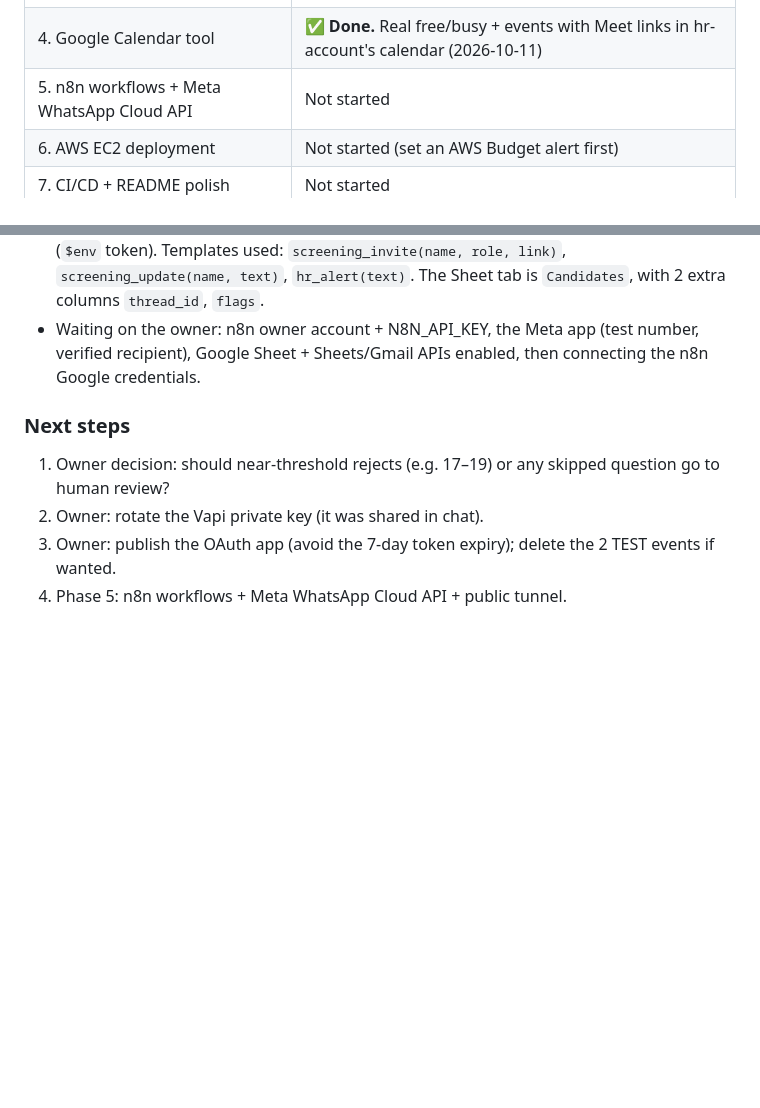
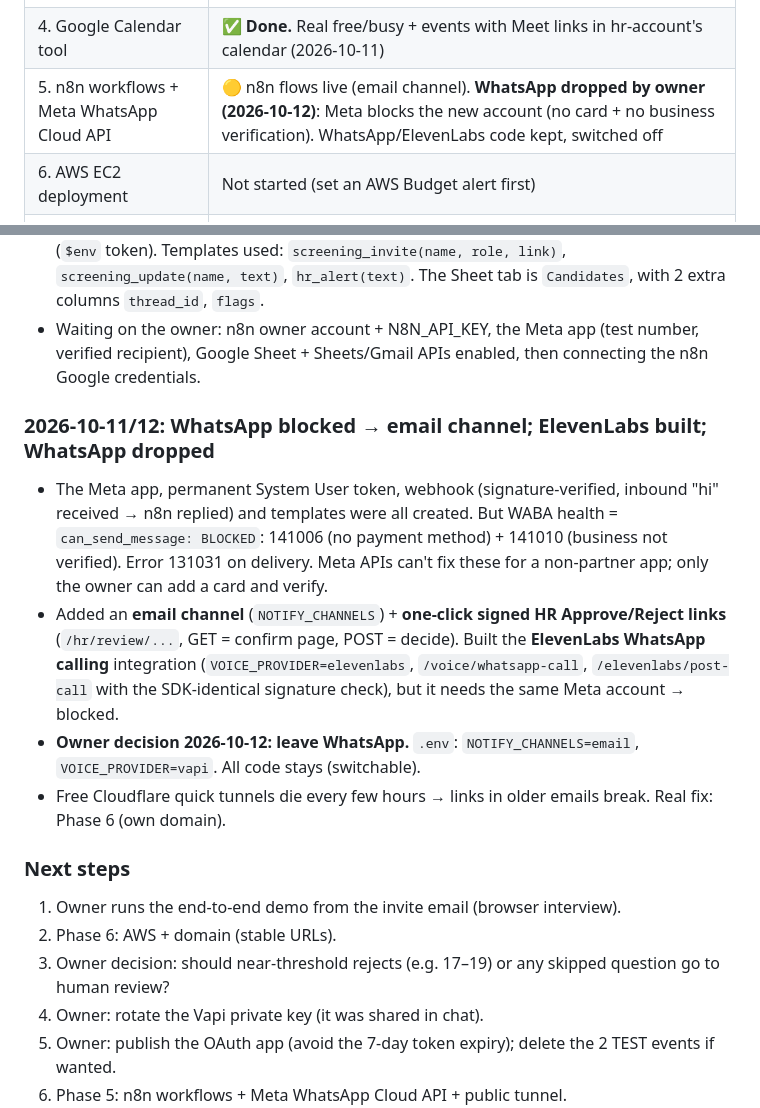
Before and after one commit to Muneeb-akhtar/ai-internship-screener, a Markdown page: PROGRESS.md, 2 parts joined by grey strips. GitHub-like rendering; blank space fills up the shorter version.

Commit message:
Progress: WhatsApp dropped by owner; email + browser interview is the live path
Co-Authored-By: Claude Opus 5.5 <noreply@anthropic.com>

```diff
--- a/PROGRESS.md
+++ b/PROGRESS.md
@@ -10,7 +10,7 @@ Running record of the build so any new session (human or AI) can pick up where w
 | 2. LangGraph agent | ✅ **Built + verified** with real Gemini and Postgres (2026-10-10). ⏳ Owner to test |
 | 3. Vapi interview page + assistant prompt | ✅ **Done.** Real browser interview → transcript → agent decision verified (2026-10-11) |
 | 4. Google Calendar tool | ✅ **Done.** Real free/busy + events with Meet links in hr-account's calendar (2026-10-11) |
-| 5. n8n workflows + Meta WhatsApp Cloud API | Not started |
+| 5. n8n workflows + Meta WhatsApp Cloud API | 🟡 n8n flows live (email channel). **WhatsApp dropped by owner (2026-10-12)**: Meta blocks the new account (no card + no business verification). WhatsApp/ElevenLabs code kept, switched off |
 | 6. AWS EC2 deployment | Not started (set an AWS Budget alert first) |
 | 7. CI/CD + README polish | Not started |
 
@@ -157,8 +157,20 @@ Running record of the build so any new session (human or AI) can pick up where w
 - Waiting on the owner: n8n owner account + N8N_API_KEY, the Meta app (test number, verified recipient), Google Sheet + Sheets/Gmail
   APIs enabled, then connecting the n8n Google credentials.
 
+### 2026-10-11/12: WhatsApp blocked → email channel; ElevenLabs built; WhatsApp dropped
+- The Meta app, permanent System User token, webhook (signature-verified, inbound "hi" received → n8n replied) and templates
+  were all created. But WABA health = `can_send_message: BLOCKED`: 141006 (no payment method) + 141010 (business not verified).
+  Error 131031 on delivery. Meta APIs can't fix these for a non-partner app; only the owner can add a card and verify.
+- Added an **email channel** (`NOTIFY_CHANNELS`) + **one-click signed HR Approve/Reject links** (`/hr/review/...`, GET = confirm
+  page, POST = decide). Built the **ElevenLabs WhatsApp calling** integration (`VOICE_PROVIDER=elevenlabs`, `/voice/whatsapp-call`,
+  `/elevenlabs/post-call` with the SDK-identical signature check), but it needs the same Meta account → blocked.
+- **Owner decision 2026-10-12: leave WhatsApp.** `.env`: `NOTIFY_CHANNELS=email`, `VOICE_PROVIDER=vapi`. All code stays (switchable).
+- Free Cloudflare quick tunnels die every few hours → links in older emails break. Real fix: Phase 6 (own domain).
+
 ### Next steps
-1. Owner decision: should near-threshold rejects (e.g. 17–19) or any skipped question go to human review?
+1. Owner runs the end-to-end demo from the invite email (browser interview).
+2. Phase 6: AWS + domain (stable URLs).
+3. Owner decision: should near-threshold rejects (e.g. 17–19) or any skipped question go to human review?
 2. Owner: rotate the Vapi private key (it was shared in chat).
 3. Owner: publish the OAuth app (avoid the 7-day token expiry); delete the 2 TEST events if wanted.
 4. Phase 5: n8n workflows + Meta WhatsApp Cloud API + public tunnel.
```
